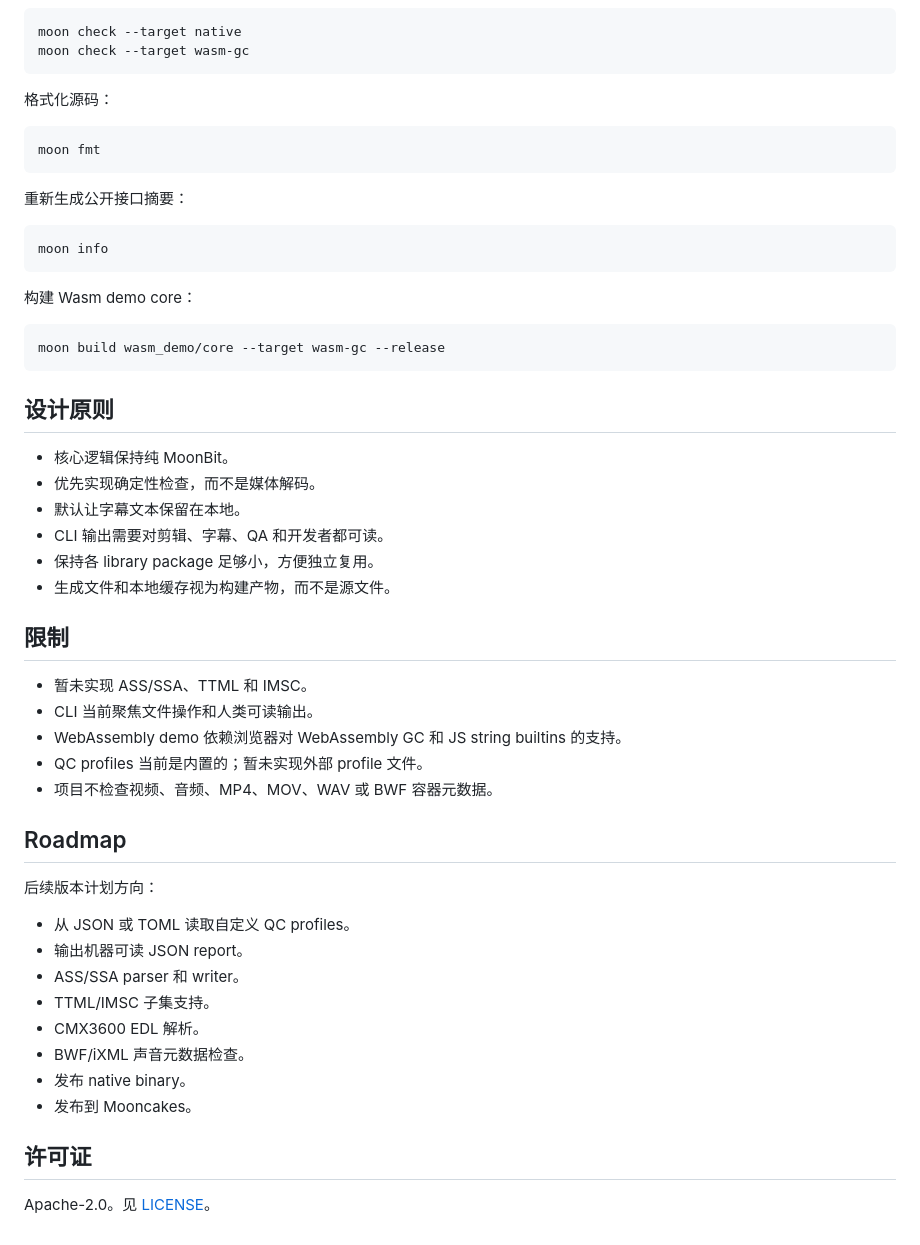
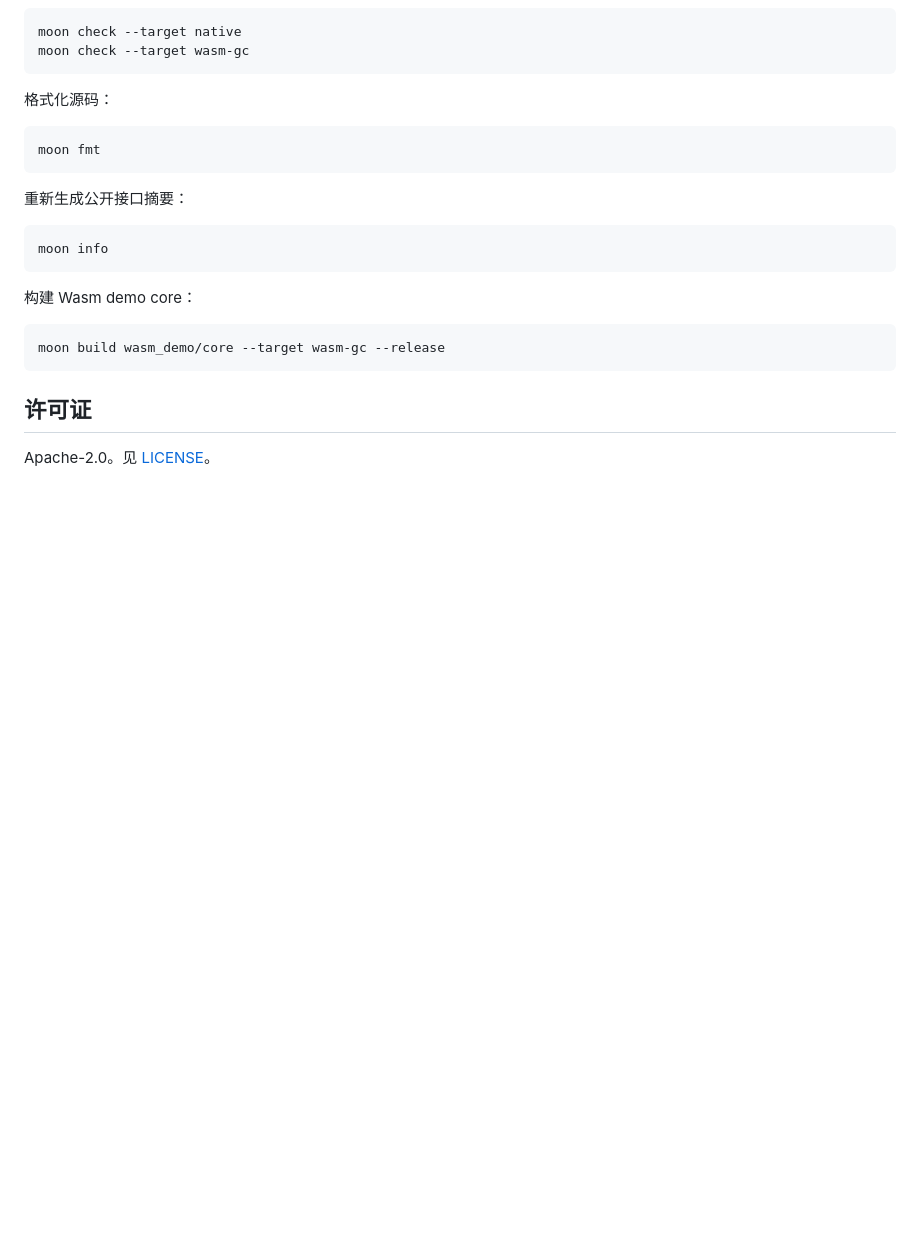
Before and after one commit to MaoDingA/moonbitpostqc, a Markdown page: README.md, the part around the change. GitHub-like rendering; blank space fills up the shorter version.

````diff
--- a/README.md
+++ b/README.md
@@ -458,36 +458,6 @@ moon info
 moon build wasm_demo/core --target wasm-gc --release
 ```
 
-## 设计原则
-
-- 核心逻辑保持纯 MoonBit。
-- 优先实现确定性检查，而不是媒体解码。
-- 默认让字幕文本保留在本地。
-- CLI 输出需要对剪辑、字幕、QA 和开发者都可读。
-- 保持各 library package 足够小，方便独立复用。
-- 生成文件和本地缓存视为构建产物，而不是源文件。
-
-## 限制
-
-- 暂未实现 ASS/SSA、TTML 和 IMSC。
-- CLI 当前聚焦文件操作和人类可读输出。
-- WebAssembly demo 依赖浏览器对 WebAssembly GC 和 JS string builtins 的支持。
-- QC profiles 当前是内置的；暂未实现外部 profile 文件。
-- 项目不检查视频、音频、MP4、MOV、WAV 或 BWF 容器元数据。
-
-## Roadmap
-
-后续版本计划方向：
-
-- 从 JSON 或 TOML 读取自定义 QC profiles。
-- 输出机器可读 JSON report。
-- ASS/SSA parser 和 writer。
-- TTML/IMSC 子集支持。
-- CMX3600 EDL 解析。
-- BWF/iXML 声音元数据检查。
-- 发布 native binary。
-- 发布到 Mooncakes。
-
 ## 许可证
 
 Apache-2.0。见 [LICENSE](LICENSE)。
````
Also changed, not shown: README.en.md (+0 -32 lines).
